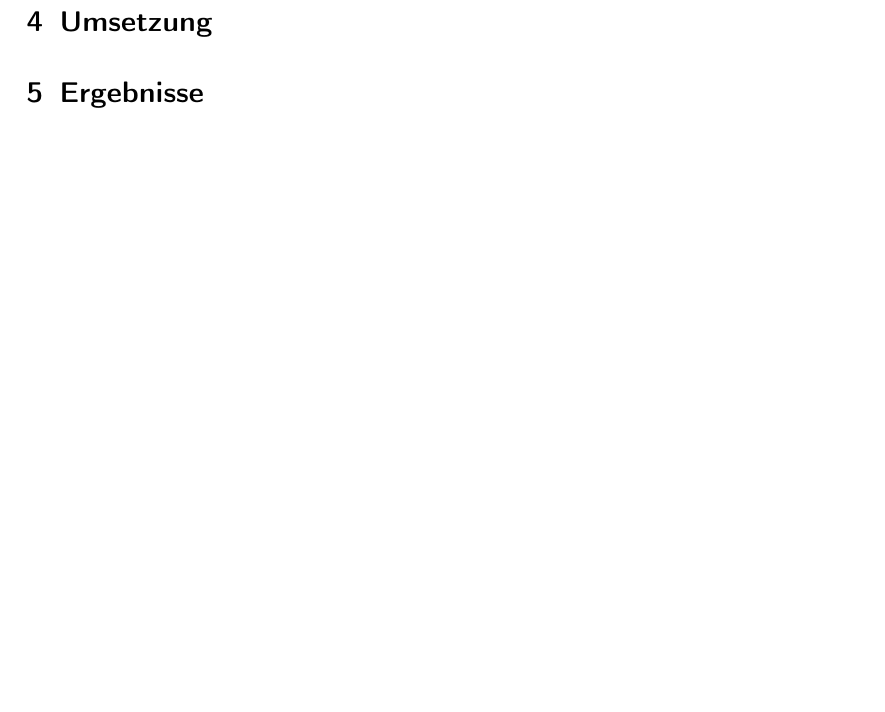
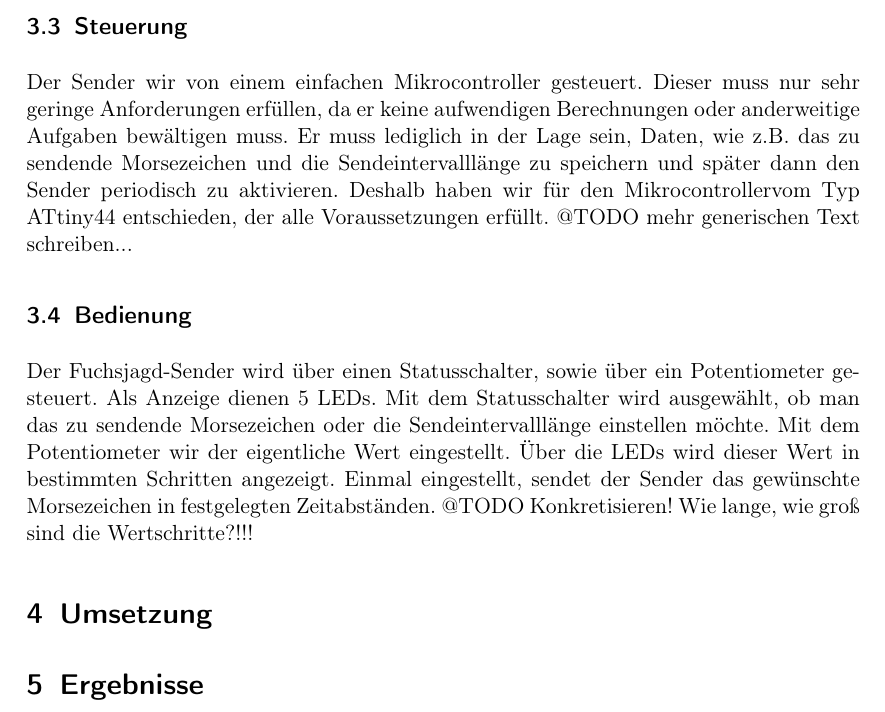
Before and after one commit to Timmifixedit/Fuchsjagdsender-Projektbericht, a LaTeX document (main.tex, which reads konzept.tex): part of page 4 of 4, cut at the place of the change, the shorter picture padded with empty space. Compiled offline with pdfLaTeX.

Commit message:
Mehr Text<T>

```diff
--- a/konzept.tex
+++ b/konzept.tex
@@ -30,3 +30,21 @@ Signal senden wollen. Das Filter ist wiefolgt aufgebaut:
 Die Simulation zeigt das gewünschte Verhalten des Filters: Bei der gewünschten
 Sendefrequenz von [Keine Ahnugn wie viel @TODO] beträgt die Dämpfung quasi $0$dB.
 Die für uns eigentlich unkritische Welligkeit bleibt unter $-0.3$dB.
+
+\subsection{Steuerung}
+Der Sender wir von einem einfachen Mikrocontroller gesteuert. Dieser muss nur
+sehr geringe Anforderungen erfüllen, da er keine aufwendigen Berechnungen oder anderweitige
+Aufgaben bewältigen muss. Er muss lediglich in der Lage sein, Daten, wie z.B. das
+zu sendende Morsezeichen und die Sendeintervalllänge zu speichern und später dann
+den Sender periodisch zu aktivieren. Deshalb haben wir für den Mikrocontrollervom
+Typ ATtiny44 entschieden, der alle Voraussetzungen erfüllt.
+@TODO mehr generischen Text schreiben...
+
+\subsection{Bedienung}
+Der Fuchsjagd-Sender wird über einen Statusschalter, sowie über ein Potentiometer
+gesteuert. Als Anzeige dienen 5 LEDs. Mit dem Statusschalter wird ausgewählt, ob
+man das zu sendende Morsezeichen oder die Sendeintervalllänge einstellen möchte.
+Mit dem Potentiometer wir der eigentliche Wert eingestellt. Über die LEDs wird dieser
+Wert in bestimmten Schritten angezeigt. Einmal eingestellt, sendet der Sender das gewünschte
+Morsezeichen in festgelegten Zeitabständen.
+@TODO Konkretisieren! Wie lange, wie groß sind die Wertschritte?!!!
```
Also changed, not shown: konzept.tex (2 more changed lines).
